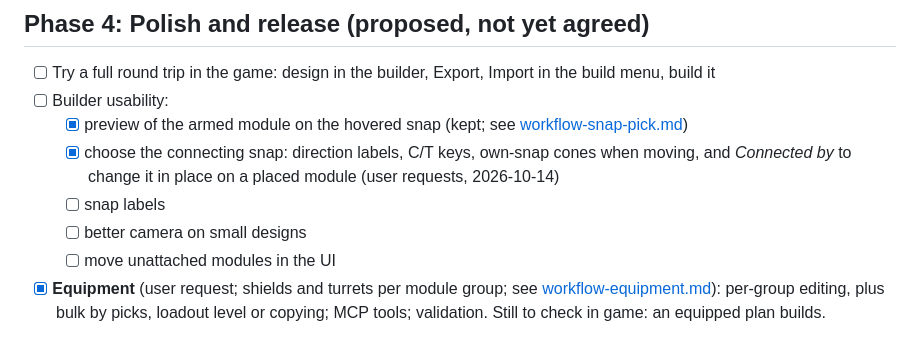
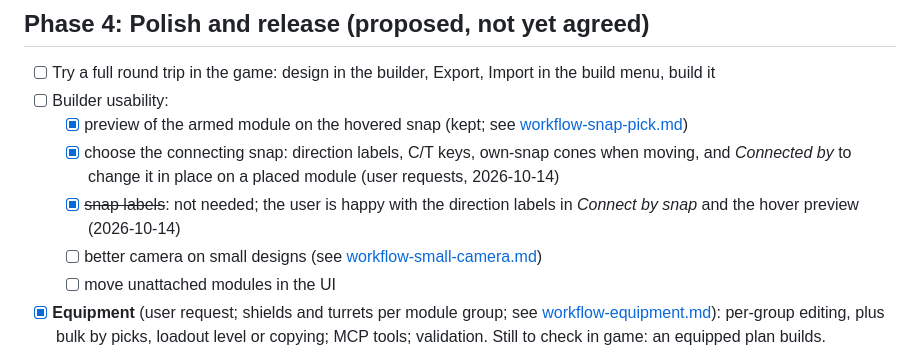
Before and after one commit to Thiago-Dantas/x4-station-designer, a Markdown page: tasks/roadmap.md, the part around the change. Drawn GitHub-style.

Commit message:
Task doc: better camera on small designs; snap labels dropped
Co-Authored-By: Claude Opus 5.5 (1M context) <noreply@anthropic.com>

```diff
--- a/tasks/roadmap.md
+++ b/tasks/roadmap.md
@@ -55,8 +55,8 @@ Proposed order (each step usable on its own):
 - [ ] Builder usability:
   - [x] preview of the armed module on the hovered snap (kept; see [workflow-snap-pick.md](workflow-snap-pick.md))
   - [x] choose the connecting snap: direction labels, C/T keys, own-snap cones when moving, and *Connected by* to change it in place on a placed module (user requests, 2026-10-14)
-  - [ ] snap labels
-  - [ ] better camera on small designs
+  - [x] ~~snap labels~~: not needed; the user is happy with the direction labels in *Connect by snap* and the hover preview (2026-10-14)
+  - [ ] better camera on small designs (see [workflow-small-camera.md](workflow-small-camera.md))
   - [ ] move unattached modules in the UI
 - [x] **Equipment** (user request; shields and turrets per module group; see [workflow-equipment.md](workflow-equipment.md)): per-group editing, plus bulk by picks, loadout level or copying; MCP tools; validation. Still to check in game: an equipped plan builds.
 - [x] Real module meshes from `.xmf` instead of boxes (user request, done first; see [workflow-module-meshes.md](workflow-module-meshes.md))
```
Also changed, not shown: tasks/workflow-small-camera.md (added, +34 -0 lines).
